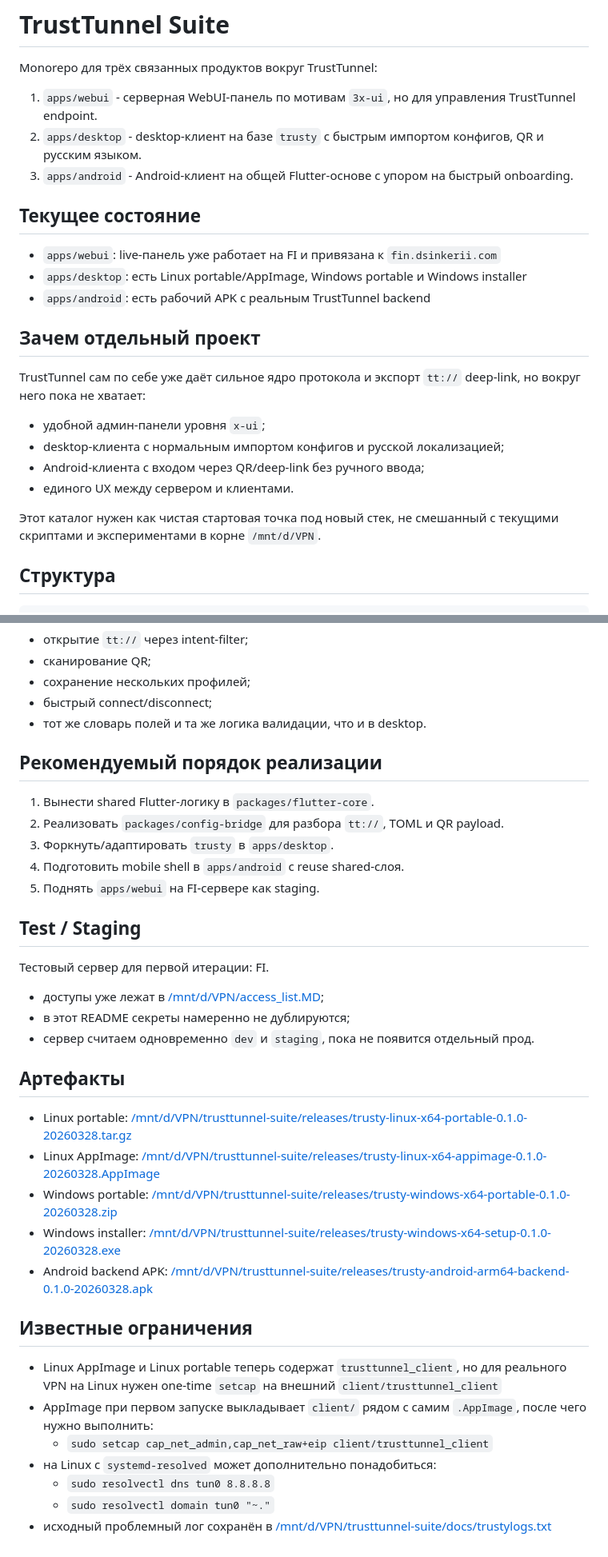
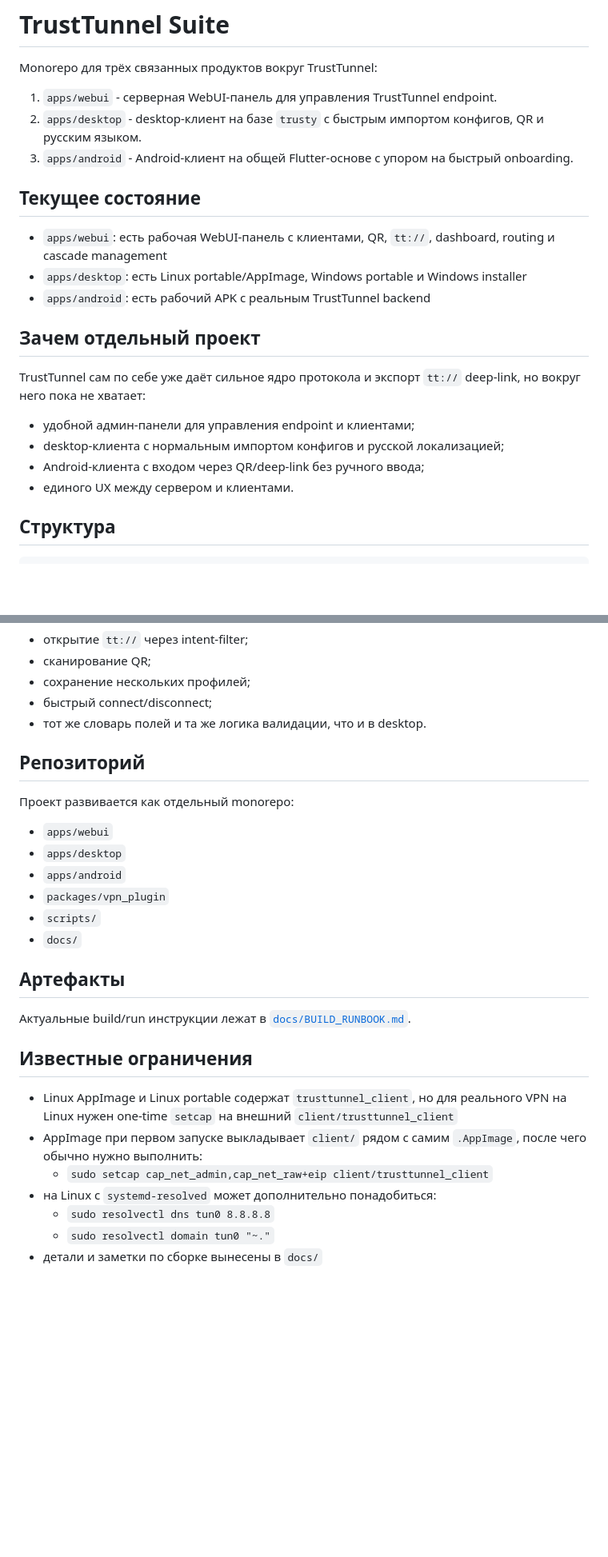
Before and after one commit to Valerrra/trusttunnel-suite, a Markdown page: README.md, 2 parts joined by grey strips. Shown at 80% size. Rendered like a GitHub page; blank space fills up the shorter version.

Commit message:
Clean up public README

```diff
--- a/README.md
+++ b/README.md
@@ -2,13 +2,13 @@
 
 Monorepo для трёх связанных продуктов вокруг TrustTunnel:
 
-1. `apps/webui` - серверная WebUI-панель по мотивам `3x-ui`, но для управления TrustTunnel endpoint.
+1. `apps/webui` - серверная WebUI-панель для управления TrustTunnel endpoint.
 2. `apps/desktop` - desktop-клиент на базе `trusty` с быстрым импортом конфигов, QR и русским языком.
 3. `apps/android` - Android-клиент на общей Flutter-основе с упором на быстрый onboarding.
 
 ## Текущее состояние
 
-- `apps/webui`: live-панель уже работает на FI и привязана к `fin.dsinkerii.com`
+- `apps/webui`: есть рабочая WebUI-панель с клиентами, QR, `tt://`, dashboard, routing и cascade management
 - `apps/desktop`: есть Linux portable/AppImage, Windows portable и Windows installer
 - `apps/android`: есть рабочий APK с реальным TrustTunnel backend
 
@@ -16,12 +16,10 @@ Monorepo для трёх связанных продуктов вокруг Trus
 
 TrustTunnel сам по себе уже даёт сильное ядро протокола и экспорт `tt://` deep-link, но вокруг него пока не хватает:
 
-- удобной админ-панели уровня `x-ui`;
+- удобной админ-панели для управления endpoint и клиентами;
 - desktop-клиента с нормальным импортом конфигов и русской локализацией;
 - Android-клиента с входом через QR/deep-link без ручного ввода;
 - единого UX между сервером и клиентами.
-
-Этот каталог нужен как чистая стартовая точка под новый стек, не смешанный с текущими скриптами и экспериментами в корне `/mnt/d/VPN`.
 
 ## Структура
 
@@ -81,36 +76,27 @@ trusttunnel-suite/
 - быстрый connect/disconnect;
 - тот же словарь полей и та же логика валидации, что и в desktop.
 
-## Рекомендуемый порядок реализации
+## Репозиторий
 
-1. Вынести shared Flutter-логику в `packages/flutter-core`.
-2. Реализовать `packages/config-bridge` для разбора `tt://`, TOML и QR payload.
-3. Форкнуть/адаптировать `trusty` в `apps/desktop`.
-4. Подготовить mobile shell в `apps/android` с reuse shared-слоя.
-5. Поднять `apps/webui` на FI-сервере как staging.
+Проект развивается как отдельный monorepo:
 
-## Test / Staging
-
-Тестовый сервер для первой итерации: FI.
-
-- доступы уже лежат в [/mnt/d/VPN/access_list.MD](/mnt/d/VPN/access_list.MD);
-- в этот README секреты намеренно не дублируются;
-- сервер считаем одновременно `dev` и `staging`, пока не появится отдельный прод.
+- `apps/webui`
+- `apps/desktop`
+- `apps/android`
+- `packages/vpn_plugin`
+- `scripts/`
+- `docs/`
 
 ## Артефакты
 
-- Linux portable: [/mnt/d/VPN/trusttunnel-suite/releases/trusty-linux-x64-portable-0.1.0-20260328.tar.gz](/mnt/d/VPN/trusttunnel-suite/releases/trusty-linux-x64-portable-0.1.0-20260328.tar.gz)
-- Linux AppImage: [/mnt/d/VPN/trusttunnel-suite/releases/trusty-linux-x64-appimage-0.1.0-20260328.AppImage](/mnt/d/VPN/trusttunnel-suite/releases/trusty-linux-x64-appimage-0.1.0-20260328.AppImage)
-- Windows portable: [/mnt/d/VPN/trusttunnel-suite/releases/trusty-windows-x64-portable-0.1.0-20260328.zip](/mnt/d/VPN/trusttunnel-suite/releases/trusty-windows-x64-portable-0.1.0-20260328.zip)
-- Windows installer: [/mnt/d/VPN/trusttunnel-suite/releases/trusty-windows-x64-setup-0.1.0-20260328.exe](/mnt/d/VPN/trusttunnel-suite/releases/trusty-windows-x64-setup-0.1.0-20260328.exe)
-- Android backend APK: [/mnt/d/VPN/trusttunnel-suite/releases/trusty-android-arm64-backend-0.1.0-20260328.apk](/mnt/d/VPN/trusttunnel-suite/releases/trusty-android-arm64-backend-0.1.0-20260328.apk)
+Актуальные build/run инструкции лежат в [`docs/BUILD_RUNBOOK.md`](./docs/BUILD_RUNBOOK.md).
 
 ## Известные ограничения
 
-- Linux AppImage и Linux portable теперь содержат `trusttunnel_client`, но для реального VPN на Linux нужен one-time `setcap` на внешний `client/trusttunnel_client`
-- AppImage при первом запуске выкладывает `client/` рядом с самим `.AppImage`, после чего нужно выполнить:
+- Linux AppImage и Linux portable содержат `trusttunnel_client`, но для реального VPN на Linux нужен one-time `setcap` на внешний `client/trusttunnel_client`
+- AppImage при первом запуске выкладывает `client/` рядом с самим `.AppImage`, после чего обычно нужно выполнить:
   - `sudo setcap cap_net_admin,cap_net_raw+eip client/trusttunnel_client`
 - на Linux с `systemd-resolved` может дополнительно понадобиться:
   - `sudo resolvectl dns tun0 8.8.8.8`
   - `sudo resolvectl domain tun0 "~."`
-- исходный проблемный лог сохранён в [/mnt/d/VPN/trusttunnel-suite/docs/trustylogs.txt](/mnt/d/VPN/trusttunnel-suite/docs/trustylogs.txt)
+- детали и заметки по сборке вынесены в `docs/`
```
Also changed, not shown: other parts of README.md (+2 -5 lines).
